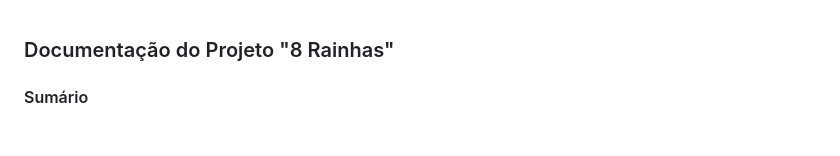
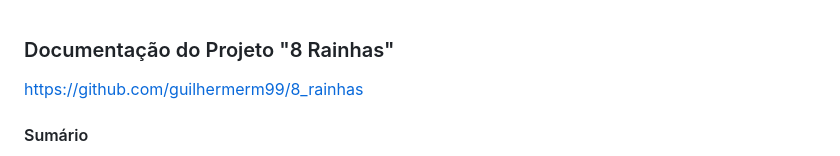
Before and after one commit to guilhermerm99/8_rainhas, a Markdown page: README.md, the part around the change. Drawn GitHub-style; blank space fills up the shorter version.

Commit message:
Adicionando o github no readme

```diff
--- a/README.md
+++ b/README.md
@@ -1,4 +1,6 @@
 ### Documentação do Projeto "8 Rainhas"
+
+https://github.com/guilhermerm99/8_rainhas
 
 #### Sumário
 - [Descrição do Projeto](#descrição-do-projeto)
```
